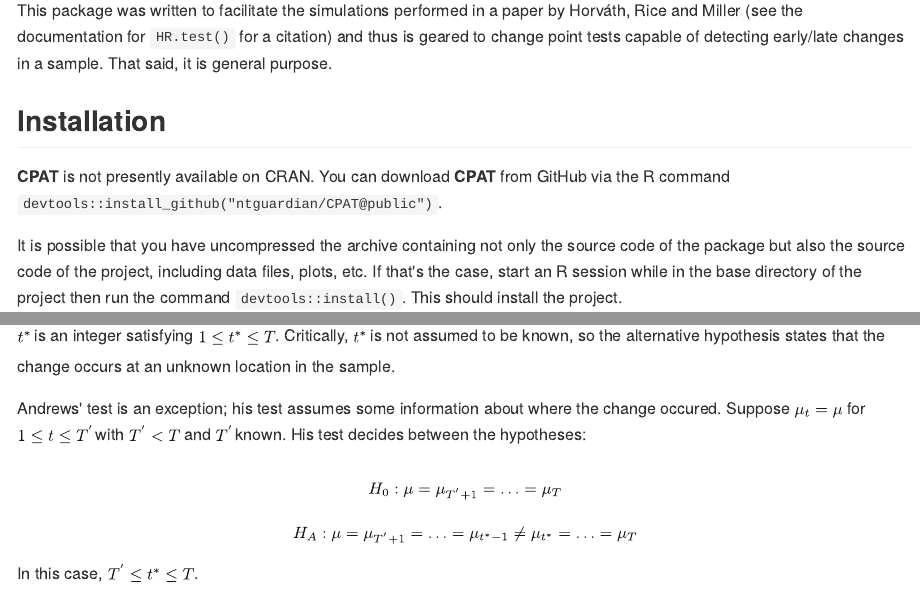
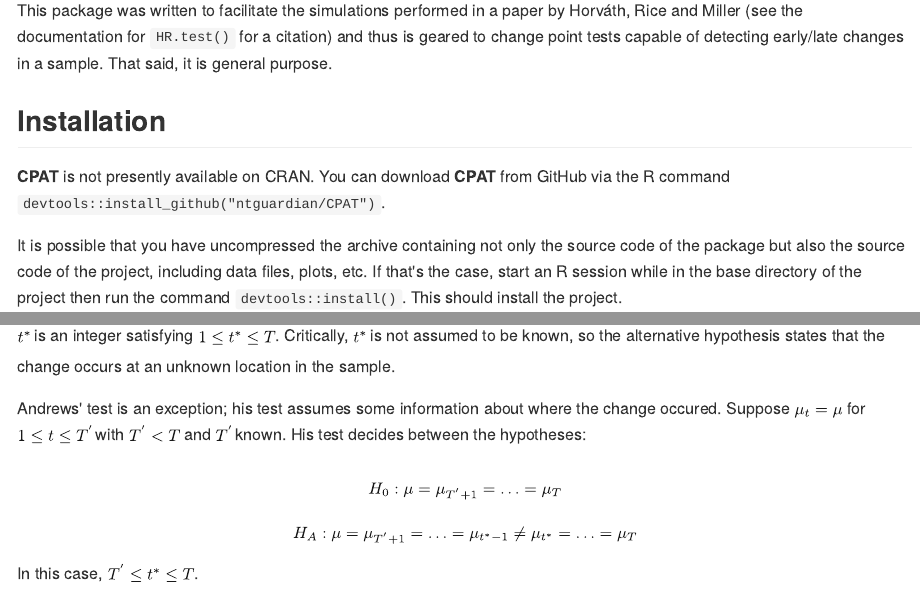
Before and after one commit to ntguardian/CPAT, an R Markdown document (README.Rmd): the page in a window 1100 px wide, from 370 px down, and a second part further down, joined at a grey line. The pictures show the output file README.md that the author committed with the source, drawn offline in the style of GitHub.

Commit message:
Updated README

```diff
--- a/README.Rmd
+++ b/README.Rmd
@@ -35,7 +35,7 @@ early/late changes in a sample. That said, it is general purpose.
 ## Installation
 
 **CPAT** is not presently available on CRAN. You can download **CPAT** from
-GitHub via the R command `devtools::install_github("ntguardian/CPAT@public")`.
+GitHub via the R command `devtools::install_github("ntguardian/CPAT")`.
 
 It is possible that you have uncompressed the archive containing not only the
 source code of the package but also the source code of the project, including
```
Also changed, not shown: README.md.
